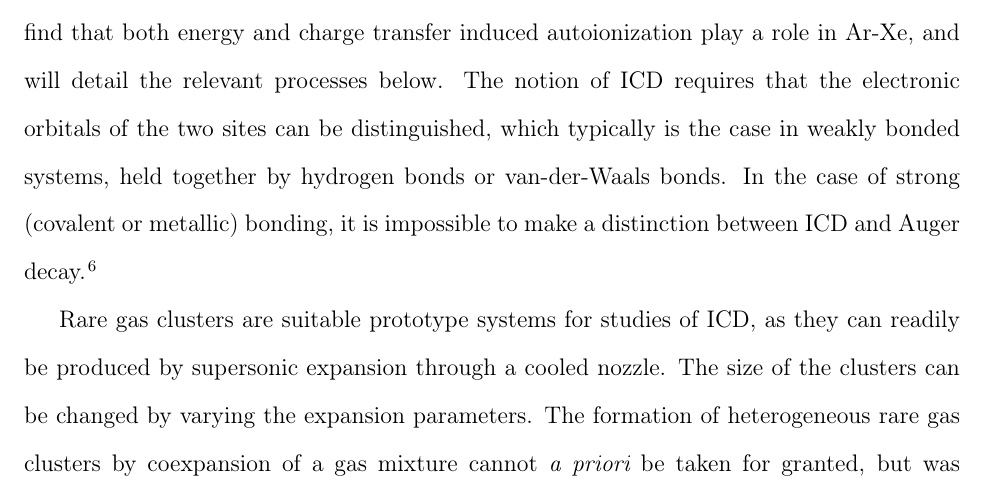
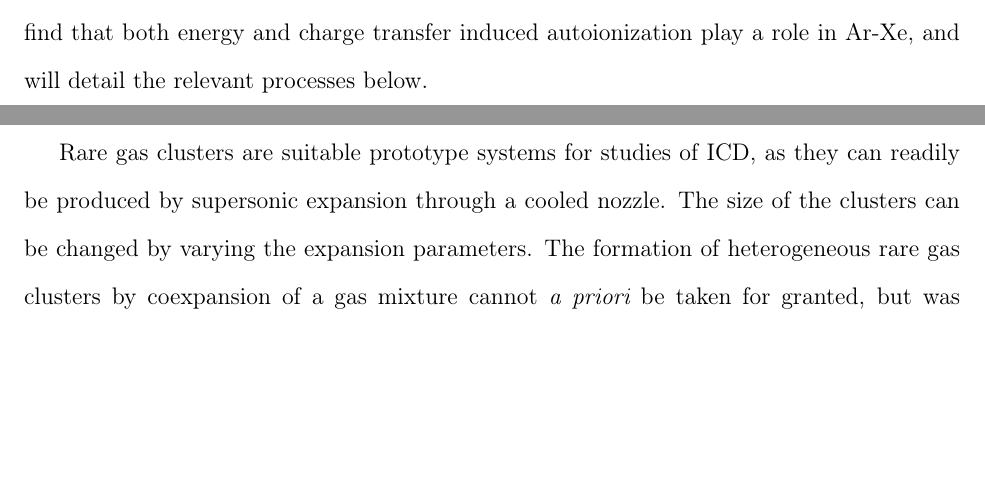
Before and after one commit to ElkeF/arxe_exp, a LaTeX paper (master.tex, which reads intro.tex): part of page 4 of 47 before the commit and two parts of pages 3 and 4 of 47 after it, the two joined at a grey line, cut so that both start at the same text, the shorter picture padded with empty space. Compiled offline with pdfLaTeX.

Commit message:
first changes

```diff
--- a/intro.tex
+++ b/intro.tex
@@ -62,12 +57,7 @@ and `exchange ICD' for charge transfer contributions to the
 normal ICD amplitude.\cite{santrarev,jahnkesat}
 We find that both energy and charge transfer induced
 autoionization play a role in Ar-Xe, and will detail the
-relevant processes below. The notion of ICD requires that the
-electronic orbitals of the two sites can be distinguished, which
-typically is the case in weakly bonded systems, held together by
-hydrogen bonds or van-der-Waals bonds. In the case of strong
-(covalent or metallic) bonding, it is impossible to make a
-distinction between ICD and Auger decay.\cite{hergenhahn_review}
+relevant processes below.
 
 Rare gas clusters are suitable prototype systems for studies of
 ICD, as they can readily be produced by supersonic
```
Also changed, not shown: letters/reply_referee.tex (+7 -0 lines), intro.tex (7 more changed lines).
